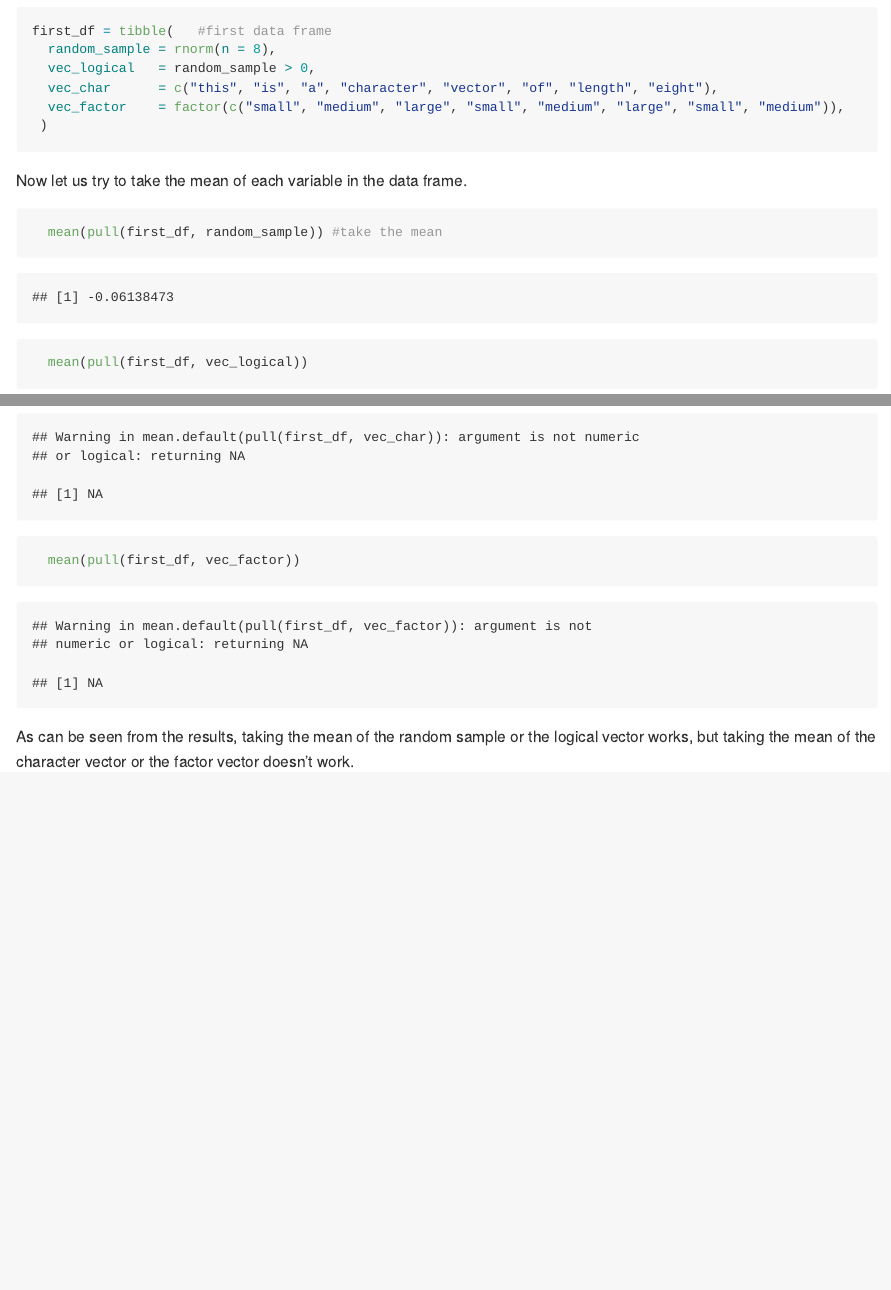
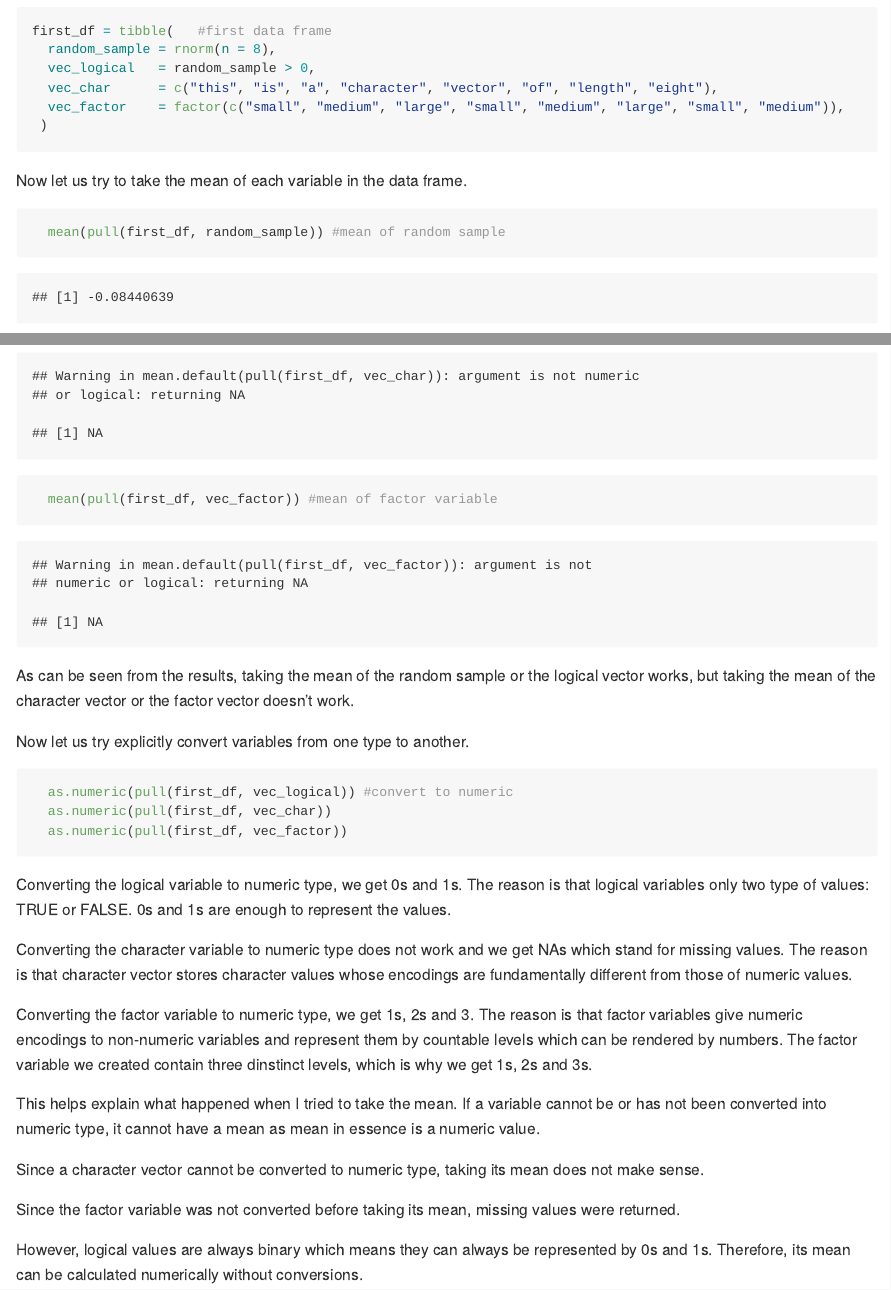
Before and after one commit to YumekaMengjiaLYU/p8105_hw1_ml4420, an R Markdown document (hw1.Rmd): the page in a window 1100 px wide, from 550 px down, and a second part further down, joined at a grey line. The pictures show the output file hw1.md that the author committed with the source, drawn offline in the style of GitHub.

Commit message:
Convert the data frame vectors to numerical values

````diff
--- a/hw1.Rmd
+++ b/hw1.Rmd
@@ -24,7 +24,5 @@ Now let us try to take the mean of each variable in the data frame.
 
 ```{r problem 1 mean}
 
-  mean(pull(first_df, random_sample)) #take the mean
-  mean(pull(first_df, vec_logical))
-  mean(pull(first_df, vec_char))
-  mean(pull(first_df, vec_factor))
+
+  mean(pull(first_df, random_sample)) #mean of random sample
@@ -31,3 +31,27 @@ Now let us try to take the mean of each variable in the data frame.
+  mean(pull(first_df, vec_factor)) #mean of factor variable
+
 
 ```
 As can be seen from the results, taking the mean of the random sample or the logical vector works, but taking the mean of the character vector or the factor vector doesn't work.
+
+Now let us try explicitly convert variables from one type to another.
+
+```{r ECHO = T, warning = FALSE, results = 'hide'}
+
+  as.numeric(pull(first_df, vec_logical)) #convert to numeric
+  as.numeric(pull(first_df, vec_char))
+  as.numeric(pull(first_df, vec_factor))
+```
+Converting the logical variable to numeric type, we get 0s and 1s. The reason is that logical variables only two type of values: TRUE or FALSE. 0s and 1s are enough to represent the values.
+
+Converting the character variable to numeric type does not work and we get NAs which stand for missing values. The reason is that character vector stores character values whose encodings are fundamentally different from those of numeric values.
+
+Converting the factor variable to numeric type, we get 1s, 2s and 3. The reason is that factor variables give numeric encodings to non-numeric variables and represent them by countable levels which can be rendered by numbers. The factor variable we created contain three dinstinct levels, which is why we get 1s, 2s and 3s.
+
+This helps explain what happened when I tried to take the mean. If a variable cannot be or has not been converted into numeric type, it cannot have a mean as mean in essence is a numeric value.
+
+Since a character vector cannot be converted to numeric type, taking its mean does not make sense.
+
+Since the factor variable was not converted before taking its mean, missing values were returned.
+
+However, logical values are always binary which means they can always be represented by 0s and 1s. Therefore, its mean can be calculated numerically without conversions.
````
Also changed, not shown: hw1.md, hw1.Rmd (2 more changed lines).
